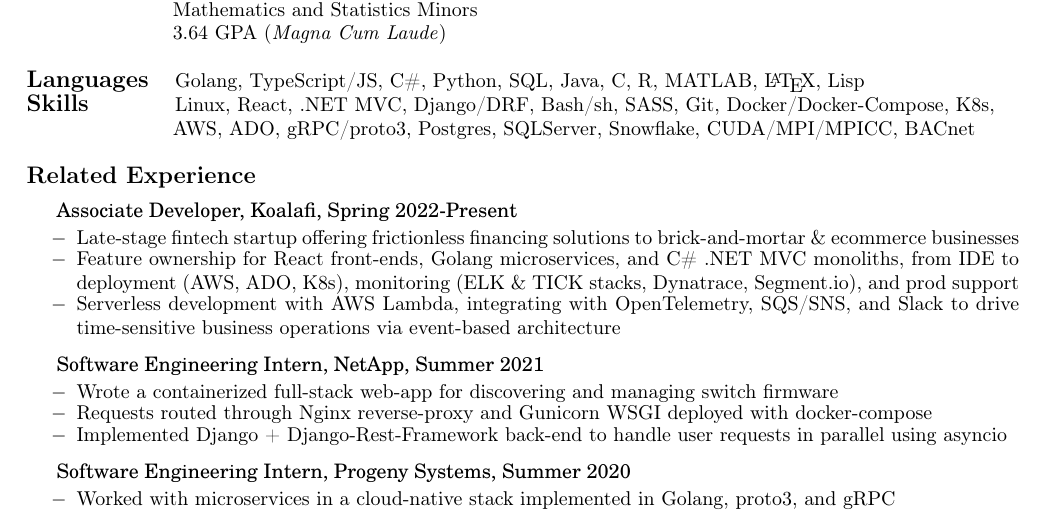
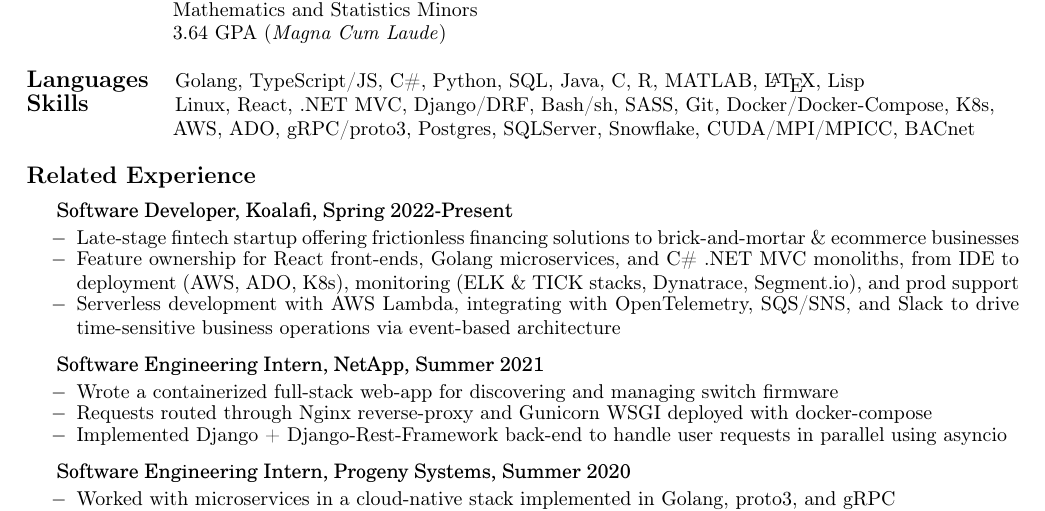
Before and after one commit to BradyBolton/resume-public, a LaTeX CV (resume.tex): part of the page, cut so that both start at the same text. Compiled offline with pdfLaTeX.

Commit message:
fix: promotion 🎉

```diff
--- a/resume.tex
+++ b/resume.tex
@@ -53,7 +53,7 @@
 
 {\setlength{\leftskip}{15pt}
 
-{\fontfamily{qcs}\selectfont Associate Developer, Koalafi, Spring 2022-Present}
+{\fontfamily{qcs}\selectfont Software Developer, Koalafi, Spring 2022-Present}
 \vspace{-5pt}
 \begin{itemize}
 	\setlength{\leftskip}{15pt}
```
Also changed, not shown: resume.pdf.
